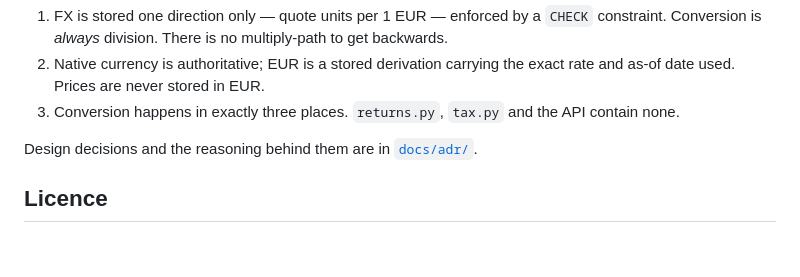
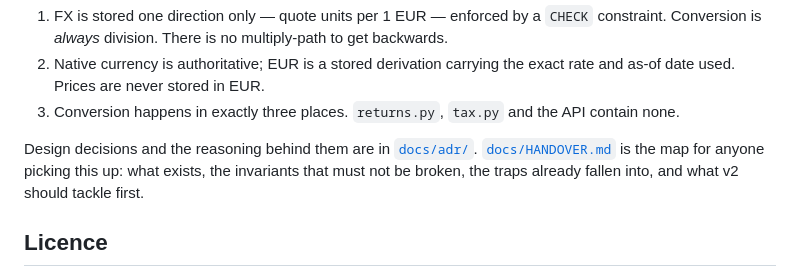
Before and after one commit to mertalpaydin/personal-investment-tracker, a Markdown page: README.md, the part around the change. Drawn GitHub-style; blank space fills up the shorter version.

```diff
--- a/README.md
+++ b/README.md
@@ -229,6 +229,9 @@ Three currency rules hold everywhere:
    contain none.
 
 Design decisions and the reasoning behind them are in [`docs/adr/`](docs/adr/).
+[`docs/HANDOVER.md`](docs/HANDOVER.md) is the map for anyone picking this up: what
+exists, the invariants that must not be broken, the traps already fallen into, and
+what v2 should tackle first.
 
 ## Licence
 
```
Also changed, not shown: docs/HANDOVER.md (added, +227 -0 lines).
